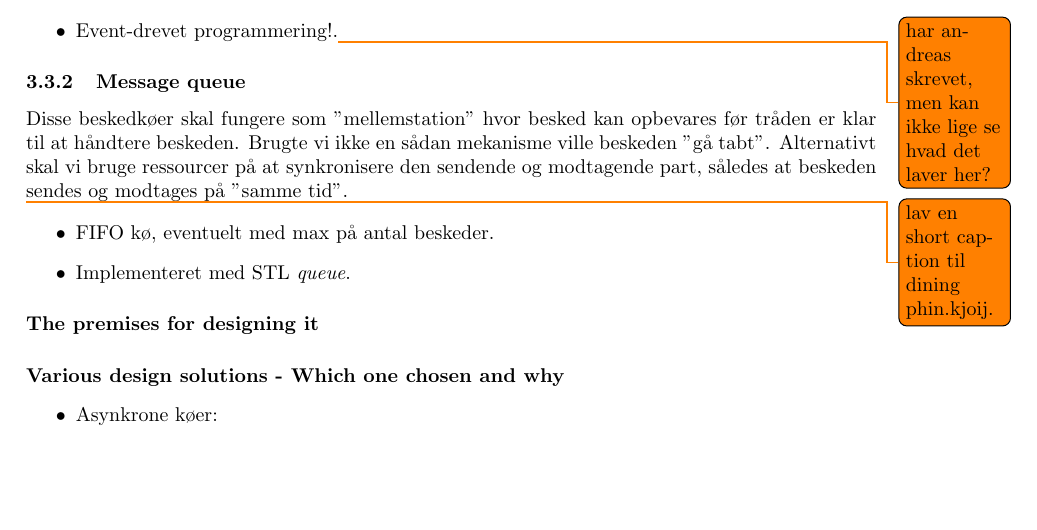
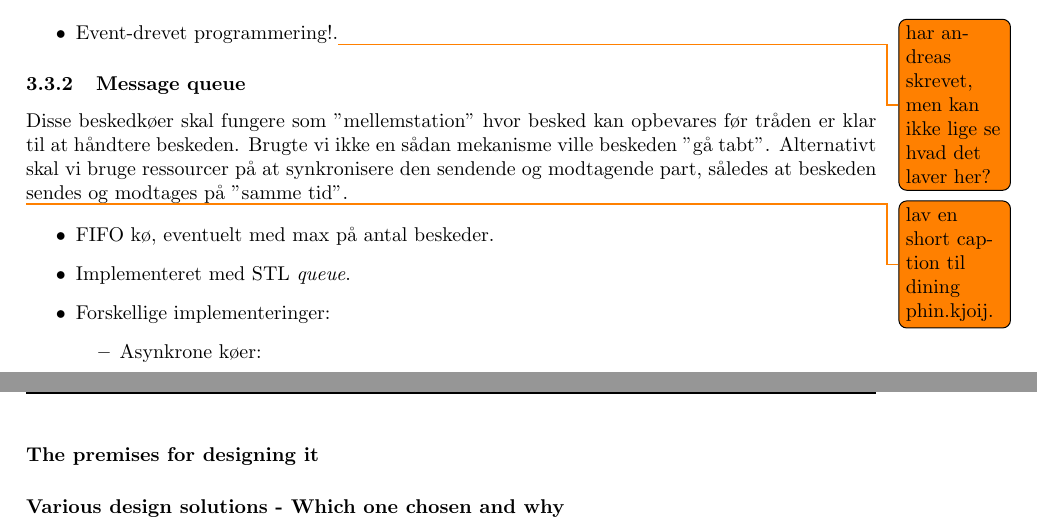
Before and after one commit to joachimda/I3ISU, a LaTeX document (Eksamen/Dispositioner/Indlejret Software Udvikling - Dispositioner.tex, which reads Eksamen/Dispositioner/docs/spm3/answer3.tex): part of page 20 of 27 before the commit and two parts of pages 20 and 21 of 27 after it, the two joined at a grey line, cut so that both start at the same text, the shorter picture padded with empty space. Compiled offline with pdfLaTeX.

Commit message:
putting pic in msq

```diff
--- a/Eksamen/Dispositioner/docs/spm3/answer3.tex
+++ b/Eksamen/Dispositioner/docs/spm3/answer3.tex
@@ -31,12 +31,7 @@ Disse beskedkøer skal fungere som ''mellemstation'' hvor besked kan opbevares f
 \begin{itemize}
 	\item FIFO kø, eventuelt med max på antal beskeder.
 	\item Implementeret med STL \textit{queue}.
-\end{itemize}
-
-\paragraph{The premises for designing it}
-
-\paragraph{Various design solutions - Which one chosen and why}
-
+	\item Forskellige implementeringer:
 	\begin{itemize}
 		\item Asynkrone køer:
 		\begin{itemize}
@@ -51,6 +46,11 @@ Disse beskedkøer skal fungere som ''mellemstation'' hvor besked kan opbevares f
 			\item Afsenderen afventer svar fra modtageren før den kan forsætte operation.
 		\end{itemize}
 	\end{itemize}
+\end{itemize}
+
+\paragraph{The premises for designing it}
+
+\paragraph{Various design solutions - Which one chosen and why}
 
 \paragraph{Its design and implementation}
 
```
Lines whose indentation alone changed are shown as unchanged.
